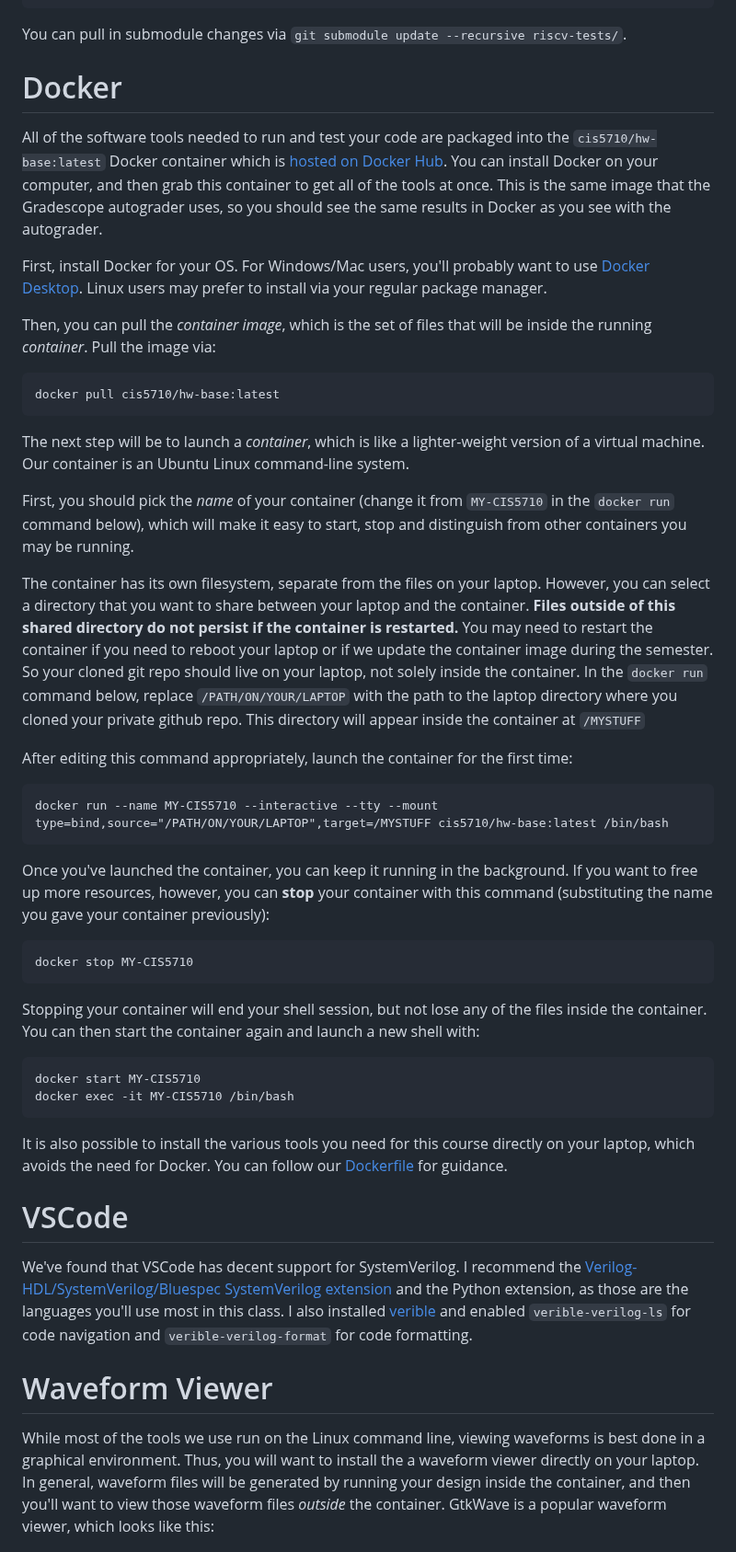
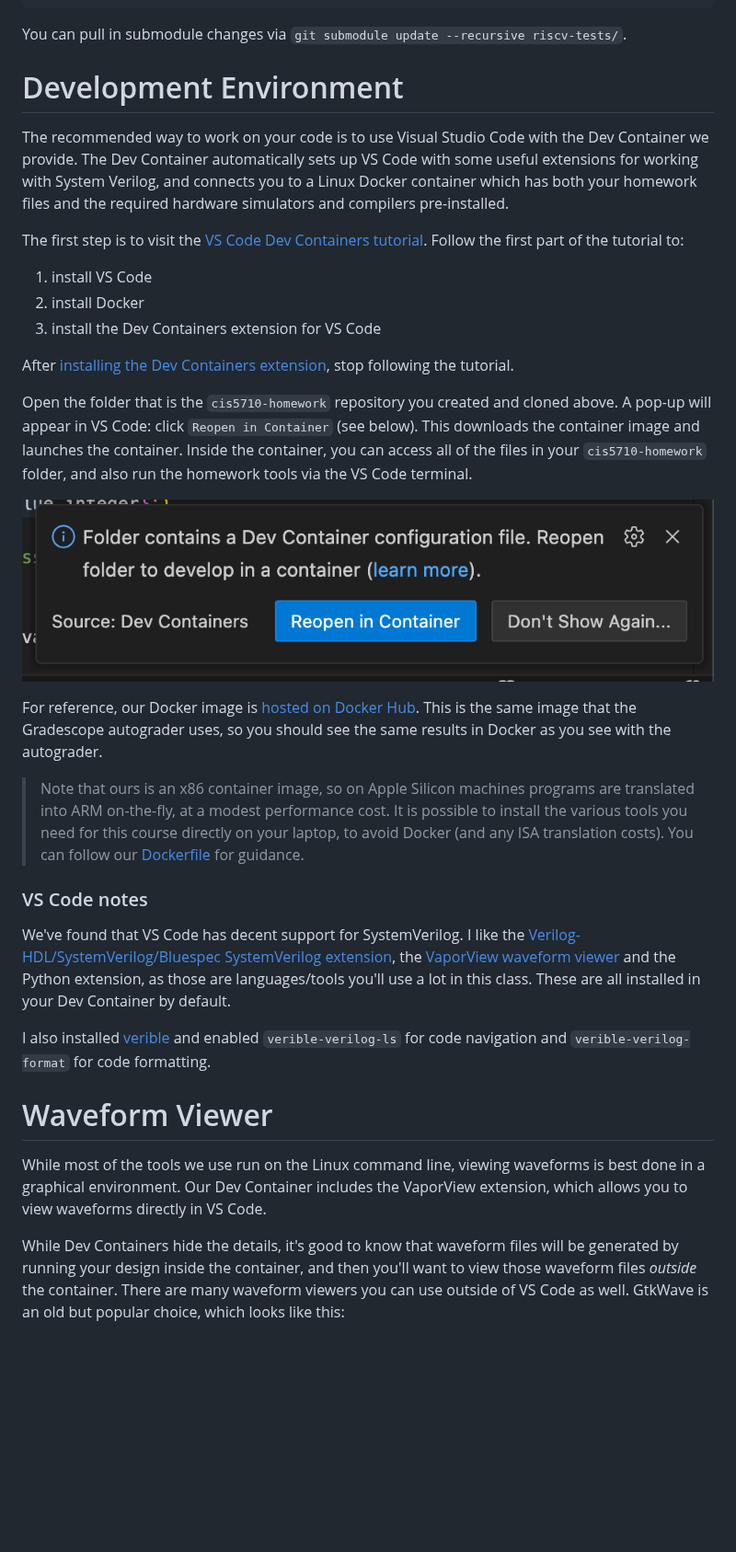
Before and after one commit to cis5710/cis5710-homework, a Markdown page: README.md, the part around one of its changes. Shown at 92% size. Rendered like a GitHub page; pictures changed too: images/open-devcontainer.png (added); blank space fills up the shorter version.

Commit message:
use Dev Containers, update README.md

````diff
--- a/README.md
+++ b/README.md
@@ -62,50 +62,37 @@ git merge upstream/main
 You can pull in submodule changes via `git submodule update --recursive riscv-tests/`.
 
 
-# Docker
+# Development Environment
 
-All of the software tools needed to run and test your code are packaged into the `cis5710/hw-base:latest` Docker container which is [hosted on Docker Hub](https://hub.docker.com/r/cis5710/hw-base). You can install Docker on your computer, and then grab this container to get all of the tools at once. This is the same image that the Gradescope autograder uses, so you should see the same results in Docker as you see with the autograder.
+The recommended way to work on your code is to use Visual Studio Code with the Dev Container we provide. The Dev Container automatically sets up VS Code with some useful extensions for working with System Verilog, and connects you to a Linux Docker container which has both your homework files and the required hardware simulators and compilers pre-installed.
 
-First, install Docker for your OS. For Windows/Mac users, you'll probably want to use [Docker Desktop](https://www.docker.com/get-started/). Linux users may prefer to install via your regular package manager.
+The first step is to visit the [VS Code Dev Containers tutorial](https://code.visualstudio.com/docs/devcontainers/tutorial). Follow the first part of the tutorial to:
 
-Then, you can pull the *container image*, which is the set of files that will be inside the running *container*. Pull the image via:
-```
-docker pull cis5710/hw-base:latest
-```
+1) install VS Code
+2) install Docker
+3) install the Dev Containers extension for VS Code
 
-The next step will be to launch a *container*, which is like a lighter-weight version of a virtual machine. Our container is an Ubuntu Linux command-line system.
+After [installing the Dev Containers extension](https://code.visualstudio.com/docs/devcontainers/tutorial#_install-the-extension), stop following the tutorial.
 
-First, you should pick the *name* of your container (change it from `MY-CIS5710` in the `docker run` command below), which will make it easy to start, stop and distinguish from other containers you may be running.
+Open the folder that is the `cis5710-homework` repository you created and cloned above. A pop-up will appear in VS Code: click `Reopen in Container` (see below). This downloads the container image and launches the container. Inside the container, you can access all of the files in your `cis5710-homework` folder, and also run the homework tools via the VS Code terminal.
 
-The container has its own filesystem, separate from the files on your laptop. However, you can select a directory that you want to share between your laptop and the container. **Files outside of this shared directory do not persist if the container is restarted.** You may need to restart the container if you need to reboot your laptop or if we update the container image during the semester. So your cloned git repo should live on your laptop, not solely inside the container. In the `docker run` command below, replace `/PATH/ON/YOUR/LAPTOP` with the path to the laptop directory where you cloned your private github repo. This directory will appear inside the container at `/MYSTUFF`
+![](images/open-devcontainer.png)
 
-After editing this command appropriately, launch the container for the first time:
-```
-docker run --name MY-CIS5710 --interactive --tty --mount type=bind,source="/PATH/ON/YOUR/LAPTOP",target=/MYSTUFF cis5710/hw-base:latest /bin/bash
-```
+For reference, our Docker image is [hosted on Docker Hub](https://hub.docker.com/r/cis5710/hw-base-gradescope). This is the same image that the Gradescope autograder uses, so you should see the same results in Docker as you see with the autograder.
 
-Once you've launched the container, you can keep it running in the background. If you want to free up more resources, however, you can **stop** your container with this command (substituting the name you gave your container previously):
+> Note that ours is an x86 container image, so on Apple Silicon machines programs are translated into ARM on-the-fly, at a modest performance cost. It is possible to install the various tools you need for this course directly on your laptop, to avoid Docker (and any ISA translation costs). You can follow our [Dockerfile](docker/Dockerfile) for guidance.
 
-```
-docker stop MY-CIS5710
-```
+### VS Code notes
 
-Stopping your container will end your shell session, but not lose any of the files inside the container. You can then start the container again and launch a new shell with:
+We've found that VS Code has decent support for SystemVerilog. I like the [Verilog-HDL/SystemVerilog/Bluespec SystemVerilog extension](https://marketplace.visualstudio.com/items?itemName=mshr-h.VerilogHDL), the [VaporView waveform viewer](https://marketplace.visualstudio.com/items?itemName=lramseyer.vaporview) and the Python extension, as those are languages/tools you'll use a lot in this class. These are all installed in your Dev Container by default.
 
-```
-docker start MY-CIS5710
-docker exec -it MY-CIS5710 /bin/bash
-```
-
-It is also possible to install the various tools you need for this course directly on your laptop, which avoids the need for Docker. You can follow our [Dockerfile](docker/Dockerfile) for guidance.
-
-# VSCode
-
-We've found that VSCode has decent support for SystemVerilog. I recommend the [Verilog-HDL/SystemVerilog/Bluespec SystemVerilog extension](https://marketplace.visualstudio.com/items?itemName=mshr-h.VerilogHDL) and the Python extension, as those are the languages you'll use most in this class. I also installed [verible](https://github.com/chipsalliance/verible) and enabled `verible-verilog-ls` for code navigation and `verible-verilog-format` for code formatting.
+I also installed [verible](https://github.com/chipsalliance/verible) and enabled `verible-verilog-ls` for code navigation and `verible-verilog-format` for code formatting.
 
 # Waveform Viewer
 
-While most of the tools we use run on the Linux command line, viewing waveforms is best done in a graphical environment. Thus, you will want to install the a waveform viewer directly on your laptop. In general, waveform files will be generated by running your design inside the container, and then you'll want to view those waveform files *outside* the container. GtkWave is a popular waveform viewer, which looks like this:
+While most of the tools we use run on the Linux command line, viewing waveforms is best done in a graphical environment. Our Dev Container includes the VaporView extension, which allows you to view waveforms directly in VS Code.
+
+While Dev Containers hide the details, it's good to know that waveform files will be generated by running your design inside the container, and then you'll want to view those waveform files *outside* the container. There are many waveform viewers you can use outside of VS Code as well. GtkWave is an old but popular choice, which looks like this:
 
 ![GtkWave screenshot](images/gtkwave-screenshot.png)
 
````
Also changed, not shown: other parts of README.md (+18 -4 lines), 4 other files.
